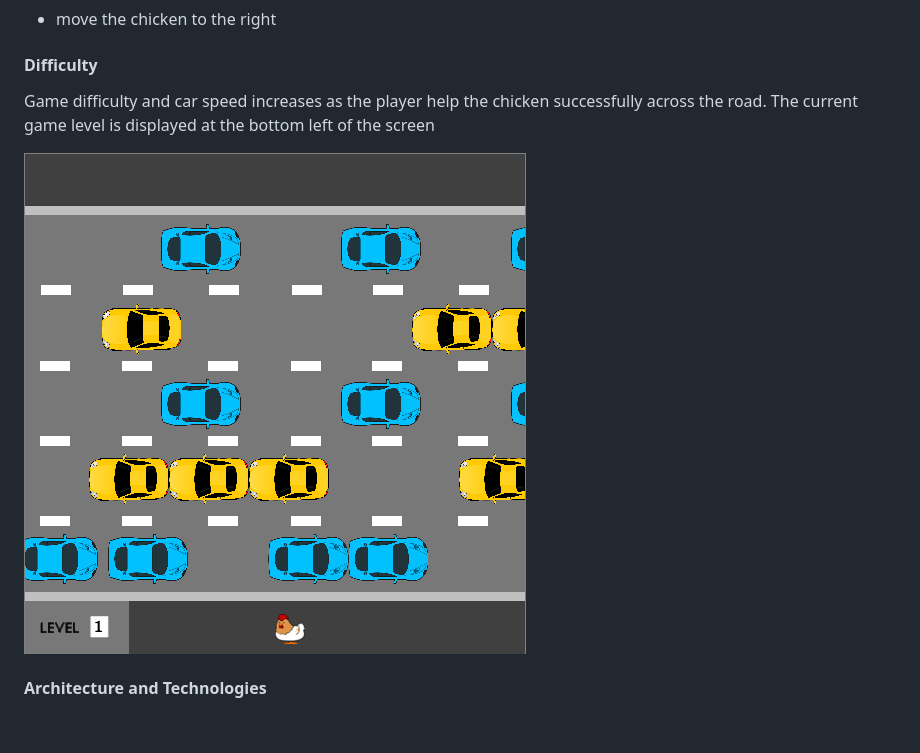
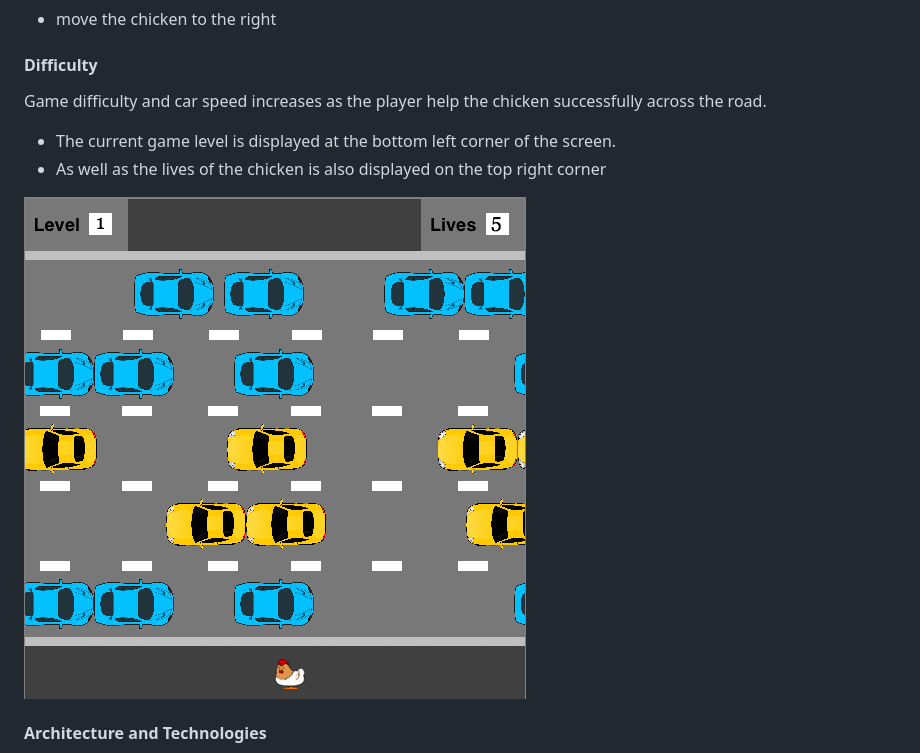
Before and after one commit to sywuaa/ChickenCrossing, a Markdown page: README.MD, the part around the change. GitHub-like rendering; pictures changed too: docs/level.png; blank space fills up the shorter version.

```diff
--- a/README.MD
+++ b/README.MD
@@ -22,7 +22,8 @@ Using arrow keys:
 #### Difficulty
 
 Game difficulty and car speed increases as the player help the chicken successfully across the road.
-The current game level is displayed at the bottom left of the screen
+- The current game level is displayed at the bottom left corner of the screen.
+- As well as the lives of the chicken is also displayed on the top right corner
 
 ![landing_page](docs/level.png)
 
```
